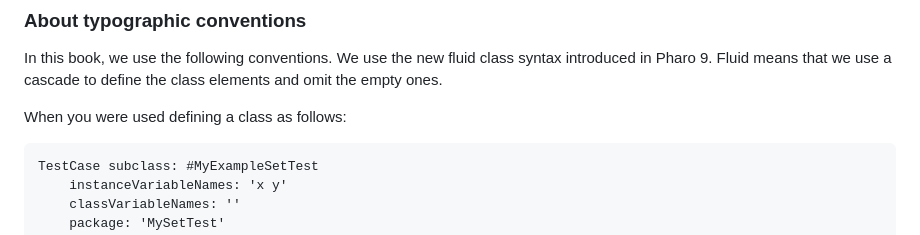
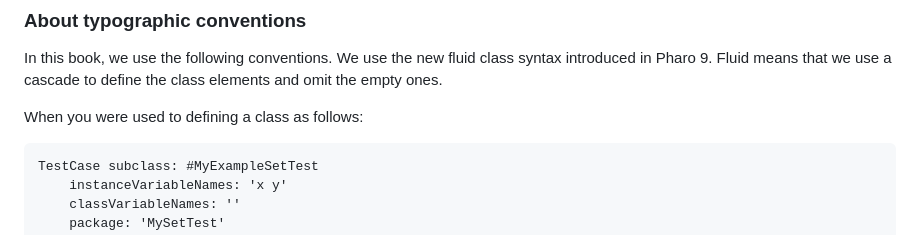
Before and after one commit to SquareBracketAssociates/Booklet-TestingInPharo, a Markdown page: index.md, the part around the change. Rendered like a GitHub page.

````diff
--- a/index.md
+++ b/index.md
@@ -42,7 +42,7 @@ Note that the version documented in this chapter and used in Pharo is a modified
 In this book, we use the following conventions.
 We use the new fluid class syntax introduced in Pharo 9. Fluid means that we use a cascade to define the class elements and omit the empty ones.
 
-When you were used defining a class as follows:
+When you were used to defining a class as follows:
 
 ```
 TestCase subclass: #MyExampleSetTest
````
Also changed, not shown: Chapters/SUnit/Testing.md (+26 -29 lines).
